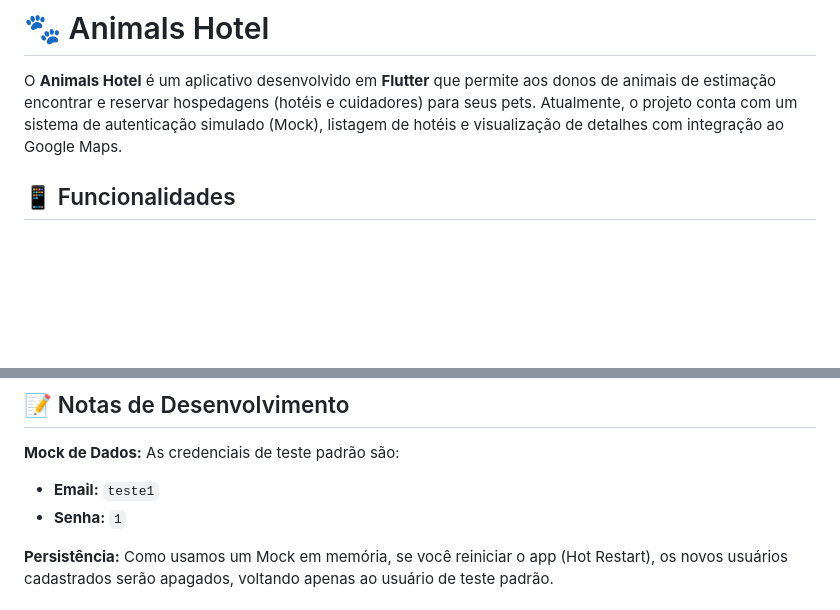
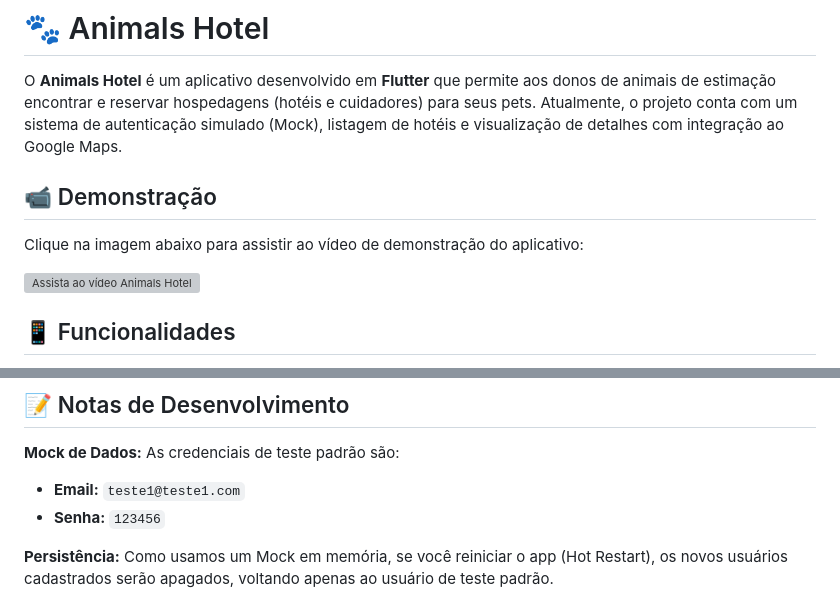
Before and after one commit to Luiz-06/dispositivos-moveis, a Markdown page: README.md, 2 parts joined by grey strips. Drawn GitHub-style; blank space fills up the shorter version; grey boxes are pictures that could not be loaded.

```diff
--- a/README.md
+++ b/README.md
@@ -2,6 +2,12 @@
 
 O **Animals Hotel** é um aplicativo desenvolvido em **Flutter** que permite aos donos de animais de estimação encontrar e reservar hospedagens (hotéis e cuidadores) para seus pets.
 Atualmente, o projeto conta com um sistema de autenticação simulado (Mock), listagem de hotéis e visualização de detalhes com integração ao Google Maps.
+
+## 📹 Demonstração
+
+Clique na imagem abaixo para assistir ao vídeo de demonstração do aplicativo:
+
+[![Assista ao vídeo Animals Hotel](https://img.youtube.com/vi/gyPUDGjE5Wo/0.jpg)](https://www.youtube.com/watch?v=gyPUDGjE5Wo)
 
 ## 📱 Funcionalidades
 
@@ -86,8 +92,8 @@ O código principal está na pasta `lib/`:
 ## 📝 Notas de Desenvolvimento
 
 **Mock de Dados:** As credenciais de teste padrão são:
-* **Email:** `teste1`
-* **Senha:** `1`
+* **Email:** `teste1@teste1.com`
+* **Senha:** `123456`
 
 **Persistência:** Como usamos um Mock em memória, se você reiniciar o app (Hot Restart), os novos usuários cadastrados serão apagados, voltando apenas ao usuário de teste padrão.
 
```
